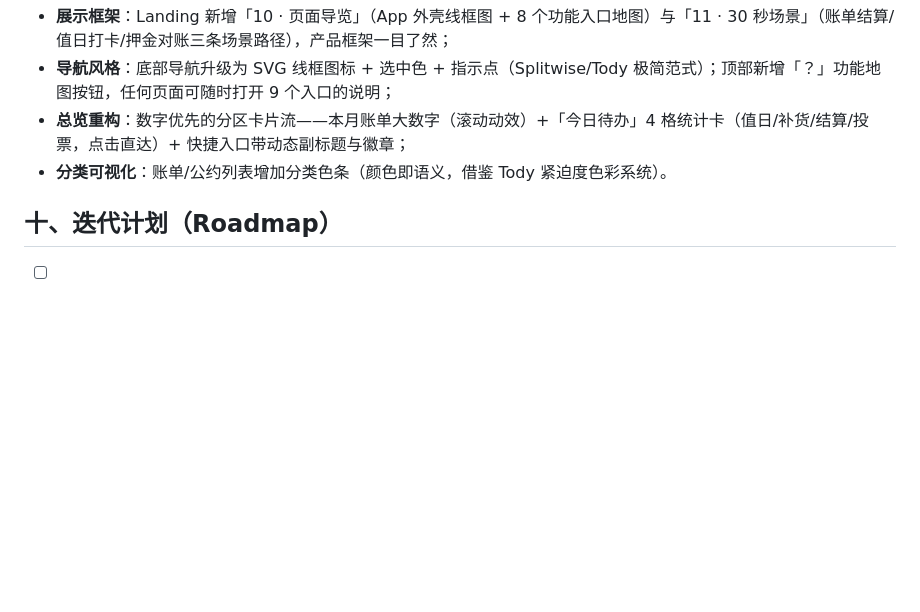
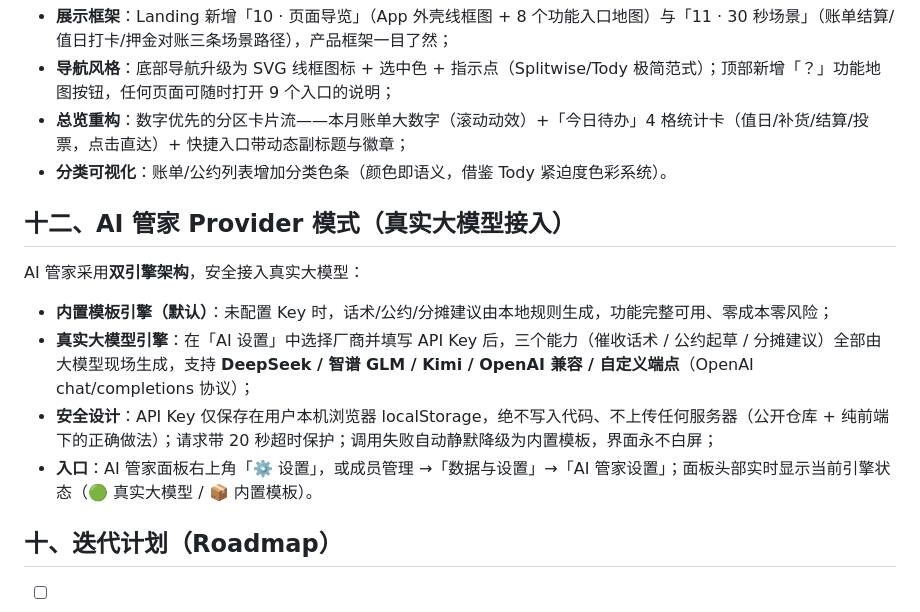
Before and after one commit to fudimo123/hezu-life-manager, a Markdown page: README.md, the part around the change. GitHub-like rendering; blank space fills up the shorter version.

```diff
--- a/README.md
+++ b/README.md
@@ -135,6 +135,15 @@
 - **总览重构**：数字优先的分区卡片流——本月账单大数字（滚动动效）+「今日待办」4 格统计卡（值日/补货/结算/投票，点击直达）+ 快捷入口带动态副标题与徽章；
 - **分类可视化**：账单/公约列表增加分类色条（颜色即语义，借鉴 Tody 紧迫度色彩系统）。
 
+## 十二、AI 管家 Provider 模式（真实大模型接入）
+
+AI 管家采用**双引擎架构**，安全接入真实大模型：
+
+- **内置模板引擎（默认）**：未配置 Key 时，话术/公约/分摊建议由本地规则生成，功能完整可用、零成本零风险；
+- **真实大模型引擎**：在「AI 设置」中选择厂商并填写 API Key 后，三个能力（催收话术 / 公约起草 / 分摊建议）全部由大模型现场生成，支持 **DeepSeek / 智谱 GLM / Kimi / OpenAI 兼容 / 自定义端点**（OpenAI chat/completions 协议）；
+- **安全设计**：API Key 仅保存在用户本机浏览器 localStorage，绝不写入代码、不上传任何服务器（公开仓库 + 纯前端下的正确做法）；请求带 20 秒超时保护；调用失败自动静默降级为内置模板，界面永不白屏；
+- **入口**：AI 管家面板右上角「⚙️ 设置」，或成员管理 →「数据与设置」→「AI 管家设置」；面板头部实时显示当前引擎状态（🟢 真实大模型 / 📦 内置模板）。
+
 ## 十、迭代计划（Roadmap）
 
 - [ ] 群组协同（多端实时同步、微信提醒推送）
```
